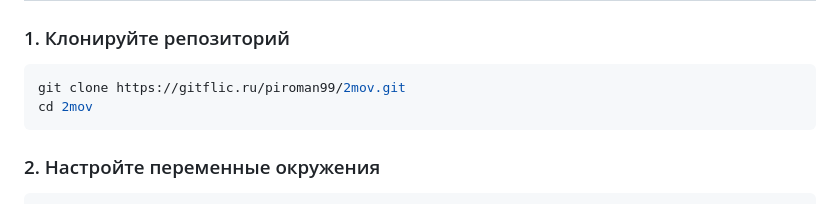
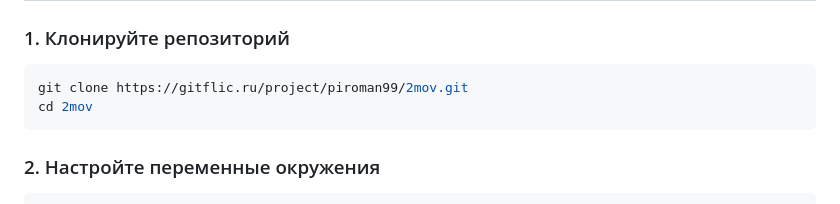
Before and after one commit to piroman99/2mov, a Markdown page: README.md, the part around the change. GitHub-like rendering.

Commit message:
Обновлен файл README.md

````diff
--- a/README.md
+++ b/README.md
@@ -41,7 +41,7 @@
 ### 1. Клонируйте репозиторий
 
 ```bash
-git clone https://gitflic.ru/piroman99/2mov.git
+git clone https://gitflic.ru/project/piroman99/2mov.git
 cd 2mov
 ```
 ### 2. Настройте переменные окружения
````
